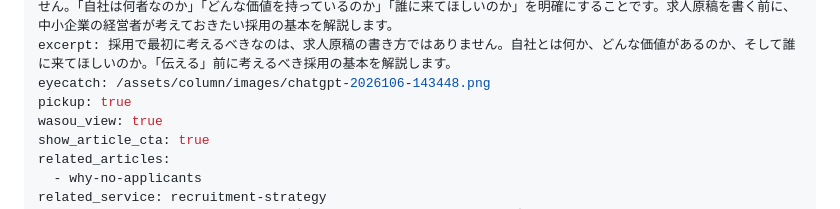
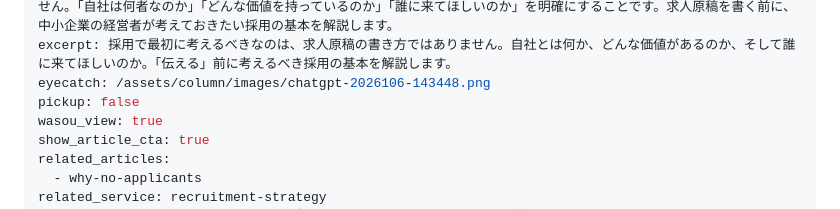
Before and after one commit to ws-sound55/wasou-lp-b, a Markdown page: content/columns/recruiting-before-job-posting.md, the part around the change. Drawn GitHub-style.

Commit message:
Update content/columns/recruiting-before-job-posting.md (via Pages CMS)

```diff
--- a/content/columns/recruiting-before-job-posting.md
+++ b/content/columns/recruiting-before-job-posting.md
@@ -8,7 +8,7 @@ published_at: 2026-10-06
 intro: 求人原稿を改善すれば、本当に採用はうまくいくのでしょうか。採用でまず考えるべきなのは、文章の書き方ではありません。「自社は何者なのか」「どんな価値を持っているのか」「誰に来てほしいのか」を明確にすることです。求人原稿を書く前に、中小企業の経営者が考えておきたい採用の基本を解説します。
 excerpt: 採用で最初に考えるべきなのは、求人原稿の書き方ではありません。自社とは何か、どんな価値があるのか、そして誰に来てほしいのか。「伝える」前に考えるべき採用の基本を解説します。
 eyecatch: /assets/column/images/chatgpt-2026106-143448.png
-pickup: true
+pickup: false
 wasou_view: true
 show_article_cta: true
 related_articles:
```
